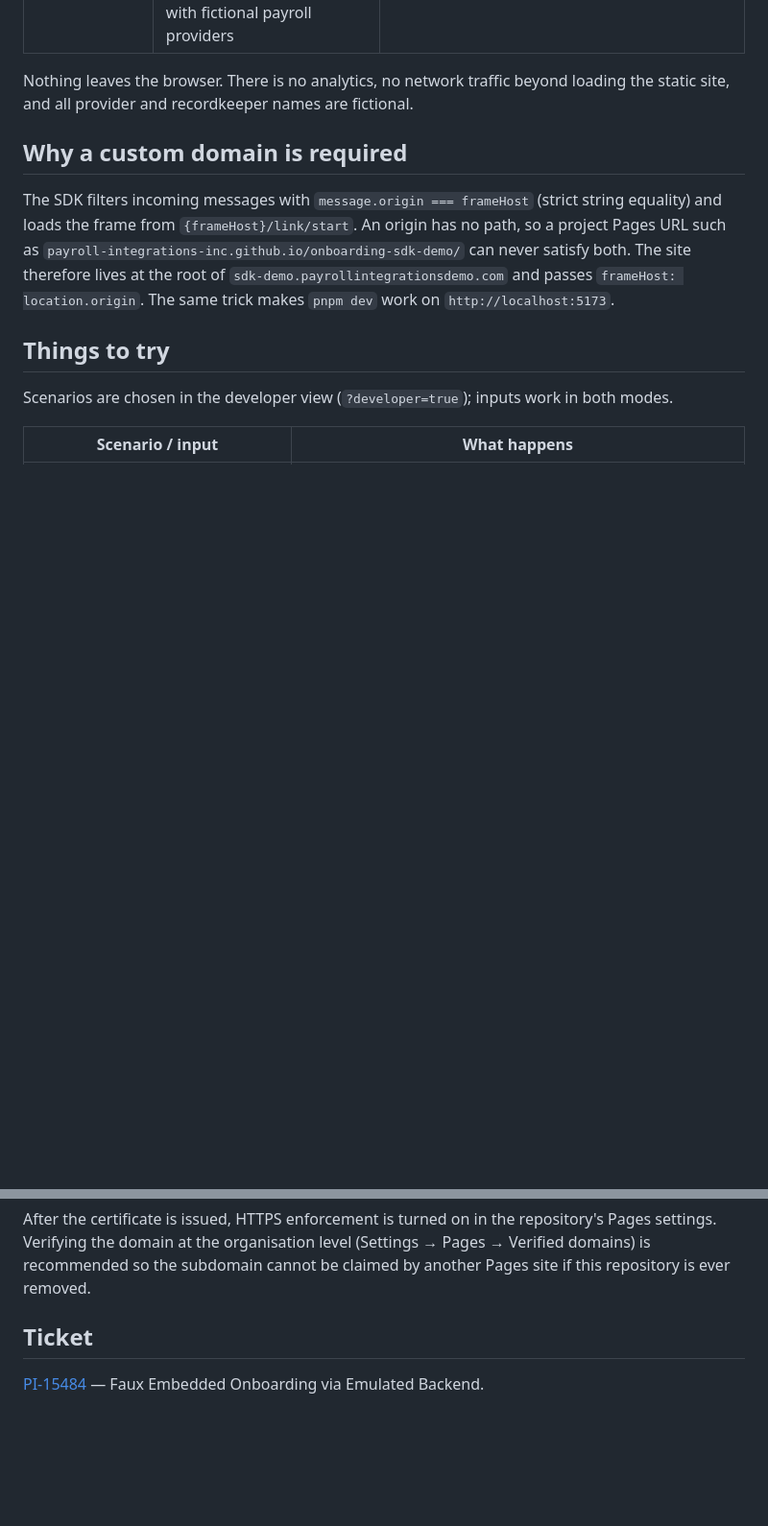
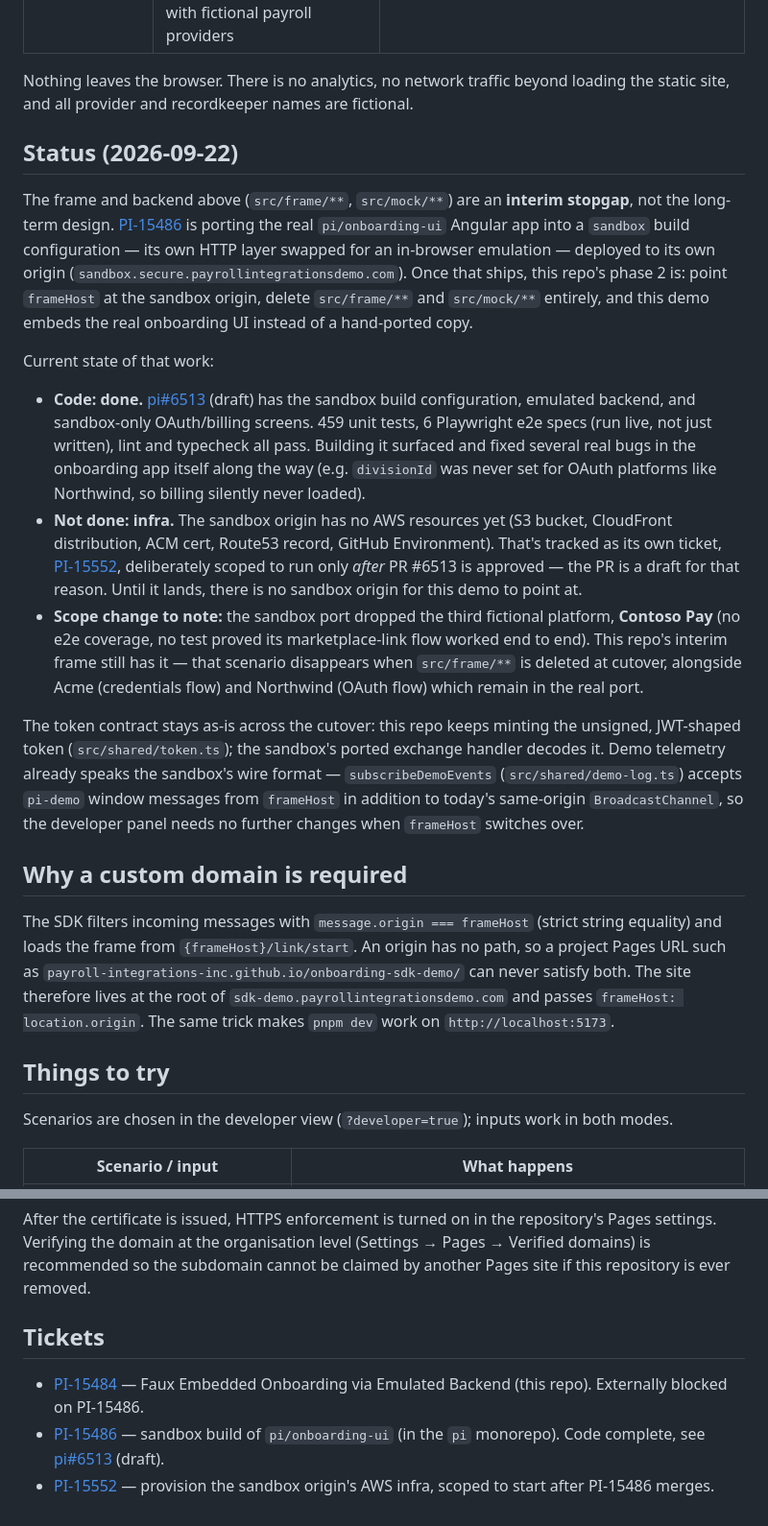
Before and after one commit to payroll-integrations-inc/onboarding-sdk-demo, a Markdown page: README.md, 2 parts joined by grey strips. Shown at 96% size. Drawn GitHub-style; blank space fills up the shorter version.

Commit message:
PI-15484: document PI-15486/PI-15552 status for the team
PI-15486's sandbox port of onboarding-ui is code-complete (pi#6513, draft:
459 unit tests, 6 live e2e specs, lint/typecheck clean, several real bugs
found and fixed along the way). The sandbox origin's AWS infra is not yet
provisioned, tracked separately as PI-15552 and scoped to start only after
the PR is approved, so there's still no sandbox origin for frameHost to
point at. Also note the sandbox port dropped the Contoso Pay scenario,
which this repo's interim frame still has until the phase-2 cutover.

Co-Authored-By: Claude Sonnet 5 <noreply@anthropic.com>

```diff
--- a/README.md
+++ b/README.md
@@ -21,6 +21,38 @@ Everything behind the iframe the SDK mounts is emulated on the same site:
 
 Nothing leaves the browser. There is no analytics, no network traffic beyond loading the static site, and
 all provider and recordkeeper names are fictional.
+
+## Status (2026-09-22)
+
+The frame and backend above (`src/frame/**`, `src/mock/**`) are an **interim stopgap**, not the long-term
+design. [PI-15486](https://payroll-integrations.atlassian.net/browse/PI-15486) is porting the real
+`pi/onboarding-ui` Angular app into a `sandbox` build configuration — its own HTTP layer swapped for an
+in-browser emulation — deployed to its own origin (`sandbox.secure.payrollintegrationsdemo.com`). Once that
+ships, this repo's phase 2 is: point `frameHost` at the sandbox origin, delete `src/frame/**` and
+`src/mock/**` entirely, and this demo embeds the real onboarding UI instead of a hand-ported copy.
+
+Current state of that work:
+
+- **Code: done.** [pi#6513](https://github.com/payroll-integrations-inc/pi/pull/6513) (draft) has the sandbox
+  build configuration, emulated backend, and sandbox-only OAuth/billing screens. 459 unit tests, 6 Playwright
+  e2e specs (run live, not just written), lint and typecheck all pass. Building it surfaced and fixed several
+  real bugs in the onboarding app itself along the way (e.g. `divisionId` was never set for OAuth platforms
+  like Northwind, so billing silently never loaded).
+- **Not done: infra.** The sandbox origin has no AWS resources yet (S3 bucket, CloudFront distribution, ACM
+  cert, Route53 record, GitHub Environment). That's tracked as its own ticket,
+  [PI-15552](https://payroll-integrations.atlassian.net/browse/PI-15552), deliberately scoped to run only
+  *after* PR #6513 is approved — the PR is a draft for that reason. Until it lands, there is no sandbox origin
+  for this demo to point at.
+- **Scope change to note:** the sandbox port dropped the third fictional platform, **Contoso Pay** (no e2e
+  coverage, no test proved its marketplace-link flow worked end to end). This repo's interim frame still has
+  it — that scenario disappears when `src/frame/**` is deleted at cutover, alongside Acme (credentials flow)
+  and Northwind (OAuth flow) which remain in the real port.
+
+The token contract stays as-is across the cutover: this repo keeps minting the unsigned, JWT-shaped token
+(`src/shared/token.ts`); the sandbox's ported exchange handler decodes it. Demo telemetry already speaks the
+sandbox's wire format — `subscribeDemoEvents` (`src/shared/demo-log.ts`) accepts `pi-demo` window messages
+from `frameHost` in addition to today's same-origin `BroadcastChannel`, so the developer panel needs no
+further changes when `frameHost` switches over.
 
 ## Why a custom domain is required
 
@@ -111,6 +143,11 @@ After the certificate is issued, HTTPS enforcement is turned on in the repositor
 Verifying the domain at the organisation level (Settings → Pages → Verified domains) is recommended so the
 subdomain cannot be claimed by another Pages site if this repository is ever removed.
 
-## Ticket
+## Tickets
 
-[PI-15484](https://payroll-integrations.atlassian.net/browse/PI-15484) — Faux Embedded Onboarding via Emulated Backend.
+- [PI-15484](https://payroll-integrations.atlassian.net/browse/PI-15484) — Faux Embedded Onboarding via
+  Emulated Backend (this repo). Externally blocked on PI-15486.
+- [PI-15486](https://payroll-integrations.atlassian.net/browse/PI-15486) — sandbox build of `pi/onboarding-ui`
+  (in the `pi` monorepo). Code complete, see [pi#6513](https://github.com/payroll-integrations-inc/pi/pull/6513) (draft).
+- [PI-15552](https://payroll-integrations.atlassian.net/browse/PI-15552) — provision the sandbox origin's AWS
+  infra, scoped to start after PI-15486 merges.
```
